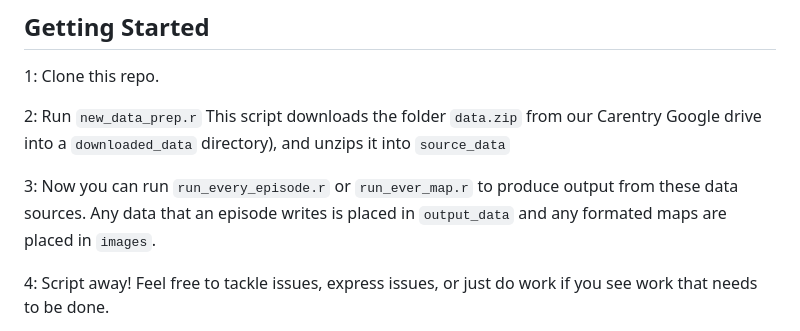
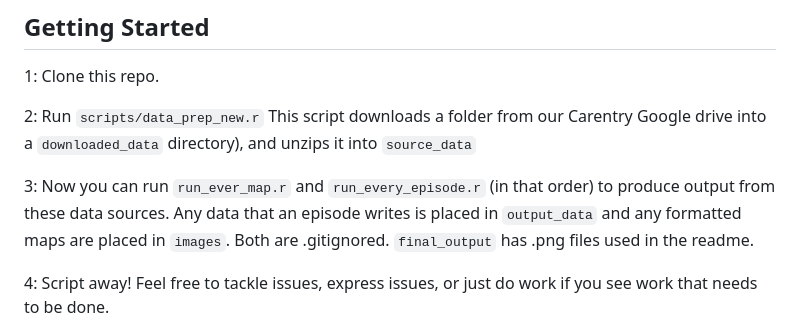
Before and after one commit to jonjab/ucsb-ratlas, a Markdown page: README.md, the part around the change. Drawn GitHub-style.

```diff
--- a/README.md
+++ b/README.md
@@ -20,13 +20,14 @@ track of object names and files.
 
 1: Clone this repo.
 
-2: Run `new_data_prep.r` This script downloads the folder `data.zip` from
+2: Run `scripts/data_prep_new.r` This script downloads a folder from
 our Carentry Google drive into a `downloaded_data` directory), and unzips
 it into `source_data`
 
-3: Now you can run `run_every_episode.r` or `run_ever_map.r` to produce output
-from these data sources. Any data that an episode writes is
-placed in `output_data` and any formated maps are placed in `images`.
+3: Now you can run `run_ever_map.r` and `run_every_episode.r` (in that order)
+to produce output from these data sources. Any data that an episode writes is
+placed in `output_data` and any formatted maps are placed in `images`. Both
+are .gitignored. `final_output` has .png files used in the readme.
 
 4: Script away! Feel free to tackle issues, express issues, or just
 do work if you see work that needs to be done.
```
